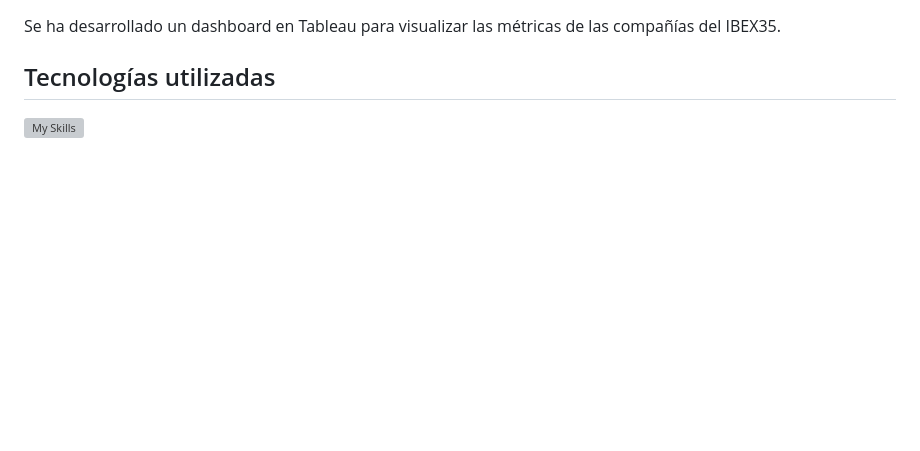
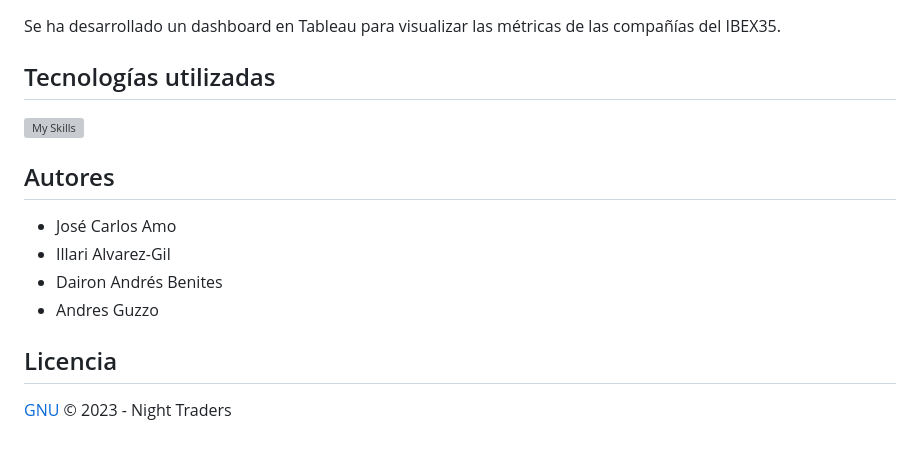
Before and after one commit to Guzz0/NIGHT_TRADERS, a Markdown page: README.md, the part around the change. Drawn GitHub-style; blank space fills up the shorter version; grey boxes are pictures that could not be loaded.

Commit message:
Added description

```diff
--- a/README.md
+++ b/README.md
@@ -60,3 +60,16 @@ Se ha desarrollado un dashboard en Tableau para visualizar las métricas de las
 <!-- insert icons for python -->
 
 [![My Skills](https://skillicons.dev/icons?i=python,gcp,d3,git,github,selenium,html,css,js)](https://skillicons.dev)
+
+## Autores
+
+<!-- inserta lsita de adutore -->
+
+- José Carlos Amo
+- Illari Alvarez-Gil
+- Dairon Andrés Benites
+- Andres Guzzo
+
+## Licencia
+
+[GNU](https://www.gnu.org/licenses/gpl-3.0.html) © 2023 - Night Traders
```
